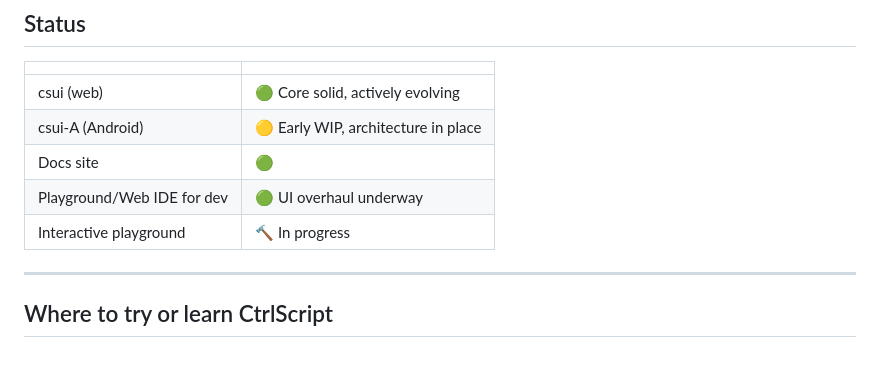
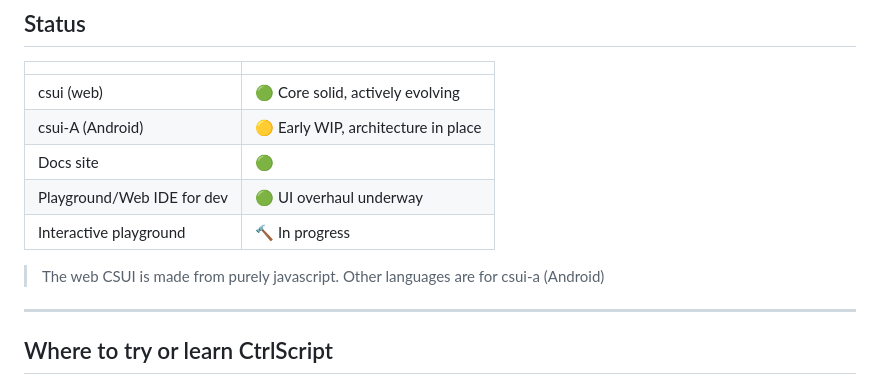
Before and after one commit to rudrachitambare/CtrlScript, a Markdown page: README.md, the part around the change. GitHub-like rendering; blank space fills up the shorter version.

```diff
--- a/README.md
+++ b/README.md
@@ -177,7 +177,7 @@ Planned modules: Camera, Bluetooth, NFC, Sensors, Biometric, Intents, Notificati
 | Docs site | 🟢 |
 | Playground/Web IDE for dev | 🟢 UI overhaul underway |
 | Interactive playground | 🔨 In progress |
-
+> The web CSUI is made from purely javascript. Other languages are for csui-a (Android)
 ---
 
 ## Where to try or learn CtrlScript
```
